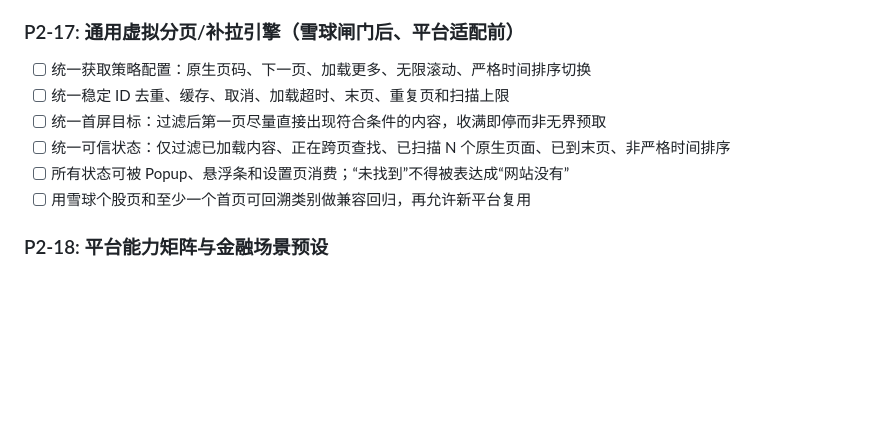
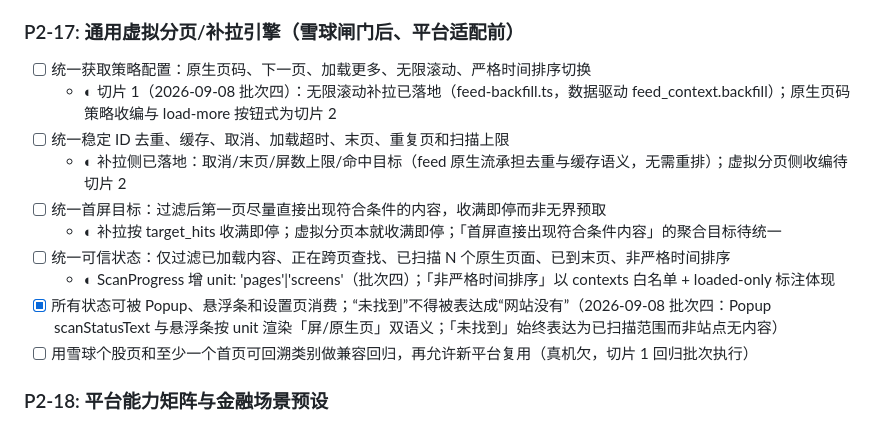
Before and after one commit to jin2lv/chrome_time_filter, a Markdown page: DEV-PLAN.md, the part around one of its changes. GitHub-like rendering; blank space fills up the shorter version.

```diff
--- a/DEV-PLAN.md
+++ b/DEV-PLAN.md
@@ -536,11 +568,15 @@
 
 ### P2-17: 通用虚拟分页/补拉引擎（雪球闸门后、平台适配前）
 - [ ] 统一获取策略配置：原生页码、下一页、加载更多、无限滚动、严格时间排序切换
+  - ◐ 切片 1（2026-09-08 批次四）：无限滚动补拉已落地（feed-backfill.ts，数据驱动 feed_context.backfill）；原生页码策略收编与 load-more 按钮式为切片 2
 - [ ] 统一稳定 ID 去重、缓存、取消、加载超时、末页、重复页和扫描上限
+  - ◐ 补拉侧已落地：取消/末页/屏数上限/命中目标（feed 原生流承担去重与缓存语义，无需重排）；虚拟分页侧收编待切片 2
 - [ ] 统一首屏目标：过滤后第一页尽量直接出现符合条件的内容，收满即停而非无界预取
+  - ◐ 补拉按 target_hits 收满即停；虚拟分页本就收满即停；「首屏直接出现符合条件内容」的聚合目标待统一
 - [ ] 统一可信状态：仅过滤已加载内容、正在跨页查找、已扫描 N 个原生页面、已到末页、非严格时间排序
-- [ ] 所有状态可被 Popup、悬浮条和设置页消费；“未找到”不得被表达成“网站没有”
-- [ ] 用雪球个股页和至少一个首页可回溯类别做兼容回归，再允许新平台复用
+  - ◐ ScanProgress 增 unit: 'pages'|'screens'（批次四）；「非严格时间排序」以 contexts 白名单 + loaded-only 标注体现
+- [x] 所有状态可被 Popup、悬浮条和设置页消费；“未找到”不得被表达成“网站没有”（2026-09-08 批次四：Popup scanStatusText 与悬浮条按 unit 渲染「屏/原生页」双语义；「未找到」始终表达为已扫描范围而非站点无内容）
+- [ ] 用雪球个股页和至少一个首页可回溯类别做兼容回归，再允许新平台复用（真机欠，切片 1 回归批次执行）
 
 ### P2-18: 平台能力矩阵与金融场景预设
 - [ ] 设置页按“平台 + 页面类型”展示列表、评论、区间、跨页、时间精度、排序完整性和已验证页面
```
Also changed, not shown: other parts of DEV-PLAN.md (+32 -0 lines), AGENTS.md (+1 -0 lines).
